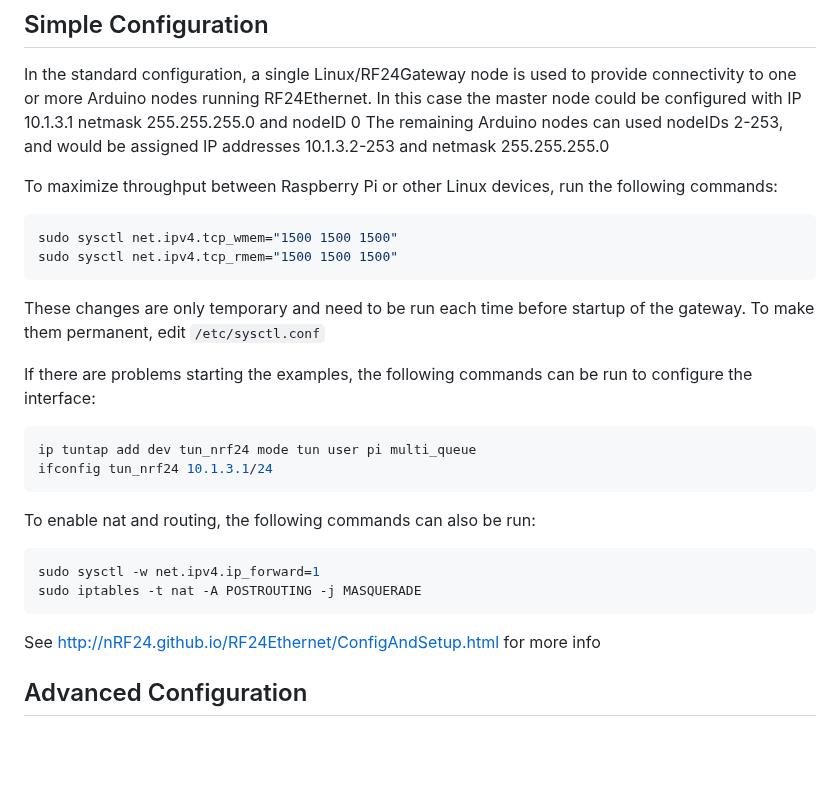
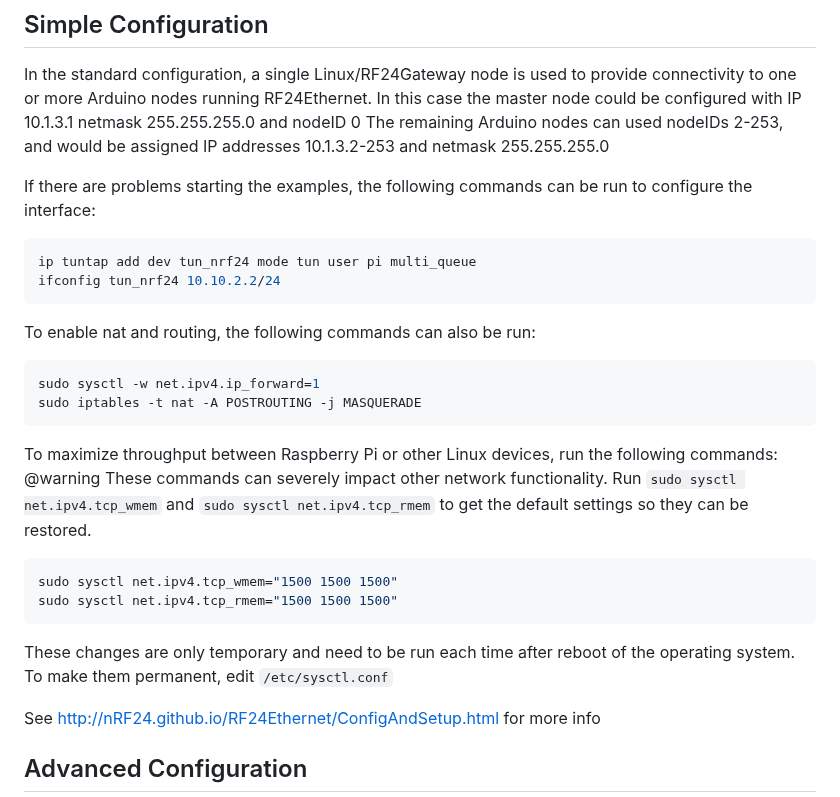
Before and after one commit to nRF24/RF24Gateway, a Markdown page: docs/main_page.md, the part around the change. Rendered like a GitHub page; blank space fills up the shorter version.

````diff
--- a/docs/main_page.md
+++ b/docs/main_page.md
@@ -69,19 +69,11 @@ Arduino nodes running RF24Ethernet.
 In this case the master node could be configured with IP 10.1.3.1 netmask 255.255.255.0 and nodeID 0
 The remaining Arduino nodes can used nodeIDs 2-253, and would be assigned IP addresses 10.1.3.2-253 and netmask 255.255.255.0
 
-To maximize throughput between Raspberry Pi or other Linux devices, run the following commands:
-
-```shell
-sudo sysctl net.ipv4.tcp_wmem="1500 1500 1500"
-sudo sysctl net.ipv4.tcp_rmem="1500 1500 1500"
-```
-These changes are only temporary and need to be run each time before startup of the gateway. To make them permanent, edit `/etc/sysctl.conf`
-
 If there are problems starting the examples, the following commands can be run to configure the interface:
 
 ```shell
 ip tuntap add dev tun_nrf24 mode tun user pi multi_queue
-ifconfig tun_nrf24 10.1.3.1/24
+ifconfig tun_nrf24 10.10.2.2/24
 ```
 
 To enable nat and routing, the following commands can also be run:
@@ -90,6 +82,15 @@ To enable nat and routing, the following commands can also be run:
 sudo sysctl -w net.ipv4.ip_forward=1
 sudo iptables -t nat -A POSTROUTING -j MASQUERADE
 ```
+
+To maximize throughput between Raspberry Pi or other Linux devices, run the following commands:
+@warning These commands can severely impact other network functionality. Run `sudo sysctl net.ipv4.tcp_wmem` and `sudo sysctl net.ipv4.tcp_rmem` to get the default settings so they can be restored.
+
+```shell
+sudo sysctl net.ipv4.tcp_wmem="1500 1500 1500"
+sudo sysctl net.ipv4.tcp_rmem="1500 1500 1500"
+```
+These changes are only temporary and need to be run each time after reboot of the operating system. To make them permanent, edit `/etc/sysctl.conf`
 
 See http://nRF24.github.io/RF24Ethernet/ConfigAndSetup.html for more info
 
````
Also changed, not shown: docs/rpi_tcpip_link.md (+16 -2 lines).
